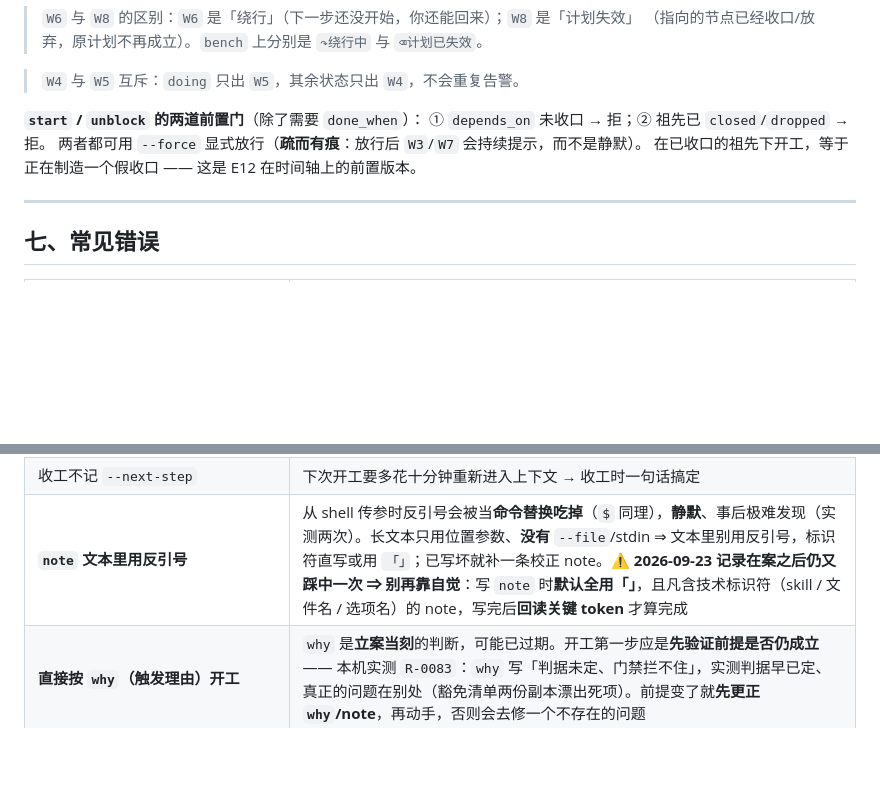
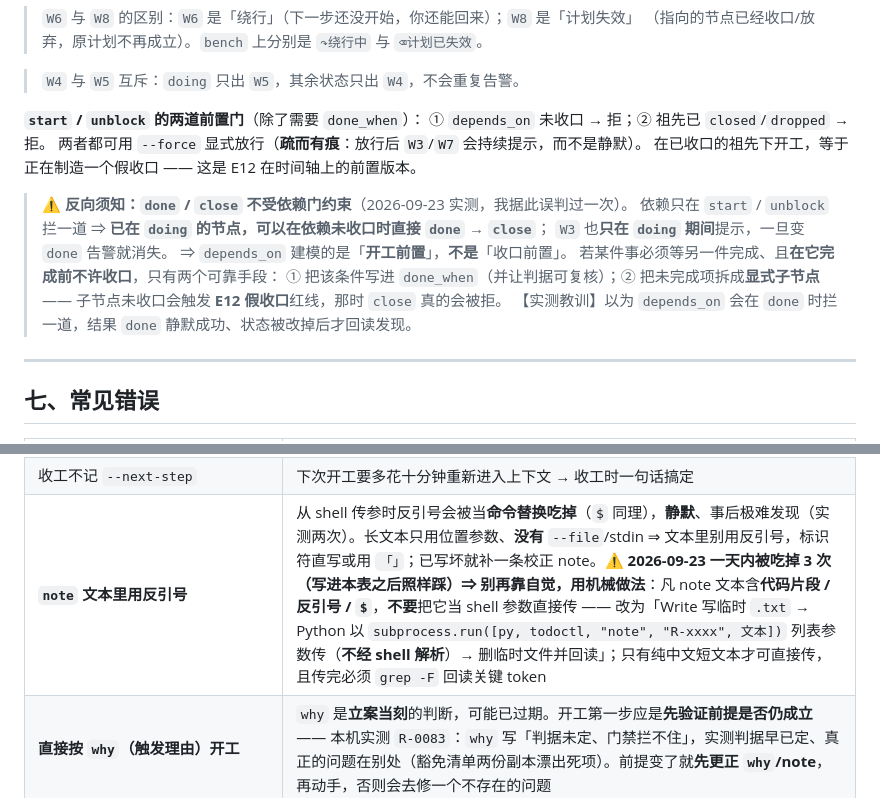
Before and after one commit to putaomeiyoupi/req-tree, a Markdown page: SKILL.md, 2 parts joined by grey strips. GitHub-like rendering; blank space fills up the shorter version.

Commit message:
docs(skill): 补「依赖只拦 start，不拦 done/close」+ note 反引号改机械做法
两条均为 2026-09-23 实测（做 R-0029 时踩到）：

① 依赖门的覆盖范围 —— 我误以为 done 也会被拦，直接敲了 done R-0029，
   结果静默成功、状态被改掉，回读才发现。核实源码：依赖门只出现在
   start/unblock 路径（todoctl.py:1840-1842），W3 也只在 doing 期间提示。
   ⇒ 新增反向须知：depends_on 建模的是「开工前置」，不是「收口前置」；
   要「未解决前不许收口」只有两法：写进 done_when，或拆成显式子节点（E12 假收口会真拦）。

② note 反引号坑一天内第 3 次被吃（本表已记过两次）⇒ 从「提醒」改为机械做法：
   含代码片段/反引号/$ 的 note 走「Write 临时 .txt → Python subprocess 列表参数传」，不经 shell。

```diff
--- a/SKILL.md
+++ b/SKILL.md
@@ -310,6 +310,15 @@ todoctl restore --date 2026-09-22 --yes   # 退回该日首写之前
 两者都可用 `--force` 显式放行（**疏而有痕**：放行后 `W3`/`W7` 会持续提示，而不是静默）。
 在已收口的祖先下开工，等于正在制造一个假收口 —— 这是 E12 在时间轴上的前置版本。
 
+> ⚠️ **反向须知：`done` / `close` 不受依赖门约束**（2026-09-23 实测，我据此误判过一次）。
+> 依赖只在 `start` / `unblock` 拦一道 ⇒ **已在 `doing` 的节点，可以在依赖未收口时直接 `done` → `close`**；
+> `W3` 也**只在 `doing` 期间**提示，一旦变 `done` 告警就消失。
+> ⇒ `depends_on` 建模的是「**开工前置**」，**不是**「收口前置」。
+> 若某件事必须等另一件完成、且**在它完成前不许收口**，只有两个可靠手段：
+> ① 把该条件写进 `done_when`（并让判据可复核）；② 把未完成项拆成**显式子节点** ——
+> 子节点未收口会触发 **E12 假收口**红线，那时 `close` 真的会被拒。
+> 【实测教训】以为 `depends_on` 会在 `done` 时拦一道，结果 `done` 静默成功、状态被改掉后才回读发现。
+
 ---
 
 ## 七、常见错误
@@ -328,7 +337,7 @@ todoctl restore --date 2026-09-22 --yes   # 退回该日首写之前
 | 只改状态、不留 `note` | 下次 `resume` 只能说「还在推进」，说不出卡在哪一句话 → 做一步记一句 |
 | **收口时证据写「整理自既有记录」这类占位串** | **证据在收口后事实上不可变** —— `close` 对已 `closed` 节点直接 `Fail`（"已收口"），`update` 也没有 `--evidence` ⇒ **没有事后补写通道**（只能 `restore` 快照整体回滚）。所以收口当刻就要写**可复核的物证**：`commit:<sha>` / `test:<用例名>` / `doc:<路径>` / `script:<路径>` / `user:<谁>确认`。写「整理自某处」等于给未来留一个**退不掉的假收口** |
 | 收工不记 `--next-step` | 下次开工要多花十分钟重新进入上下文 → 收工时一句话搞定 |
-| **`note` 文本里用反引号** | 从 shell 传参时反引号会被当**命令替换吃掉**（`$` 同理），**静默**、事后极难发现（实测两次）。长文本只用位置参数、**没有** `--file`/stdin ⇒ 文本里别用反引号，标识符直写或用 `「」`；已写坏就补一条校正 note。⚠️ **2026-09-23 记录在案之后仍又踩中一次 ⇒ 别再靠自觉**：写 `note` 时**默认全用「」**，且凡含技术标识符（skill / 文件名 / 选项名）的 note，写完后**回读关键 token** 才算完成 |
+| **`note` 文本里用反引号** | 从 shell 传参时反引号会被当**命令替换吃掉**（`$` 同理），**静默**、事后极难发现（实测两次）。长文本只用位置参数、**没有** `--file`/stdin ⇒ 文本里别用反引号，标识符直写或用 `「」`；已写坏就补一条校正 note。⚠️ **2026-09-23 一天内被吃掉 3 次（写进本表之后照样踩）⇒ 别再靠自觉，用机械做法**：凡 note 文本含**代码片段 / 反引号 / `$`**，**不要**把它当 shell 参数直接传 —— 改为「Write 写临时 `.txt` → Python 以 `subprocess.run([py, todoctl, "note", "R-xxxx", 文本])` 列表参数传（**不经 shell 解析**）→ 删临时文件并回读」；只有纯中文短文本才可直接传，且传完必须 `grep -F` 回读关键 token |
 | **直接按 `why`（触发理由）开工** | `why` 是**立案当刻**的判断，可能已过期。开工第一步应是**先验证前提是否仍成立** —— 本机实测 `R-0083`：`why` 写「判据未定、门禁拦不住」，实测判据早已定、真正的问题在别处（豁免清单两份副本漂出死项）。前提变了就**先更正 `why`/note**，再动手，否则会去修一个不存在的问题 |
 | 收口时**只收编自己的发现** | 顺带挖出的**其它**缺陷（哪怕同根因）要**另立节点**，不要塞进本条 `--reason`/`--evidence`：混在一起会让「单一真源」破功，且关掉本条就等于把新缺陷一起埋了（实测：做 `R-0083` 时挖出同根因的 `R-0088`/`R-0089`） |
 | 写 `done_when` 时埋进**不可达判据** | 会让目标永远达不成、或事后被迫改判据（＝一次记录漂移）。2026-09-23 实测：`R-0086` 写「完成后『仅靠占位符』的节点数归零」，但 `close_evidence` 收口后**不可变**（`close` 拒绝已 `closed`、`update` 无 `--evidence`）⇒ 该数字面**永远不为 0**。<br>⇒ 自检两句：①「这个判据能用哪条**只读**命令复算？」②「它盯着的那个值**真的会变**吗？」涉及**不可变字段**时，判据必须写成「不可变字段 ＋ 可写通道」的组合 —— 如改为「仅有占位符**且无补记 note** 的节点数归零」（note 是唯一可写通道，实测可达 0） |
```
